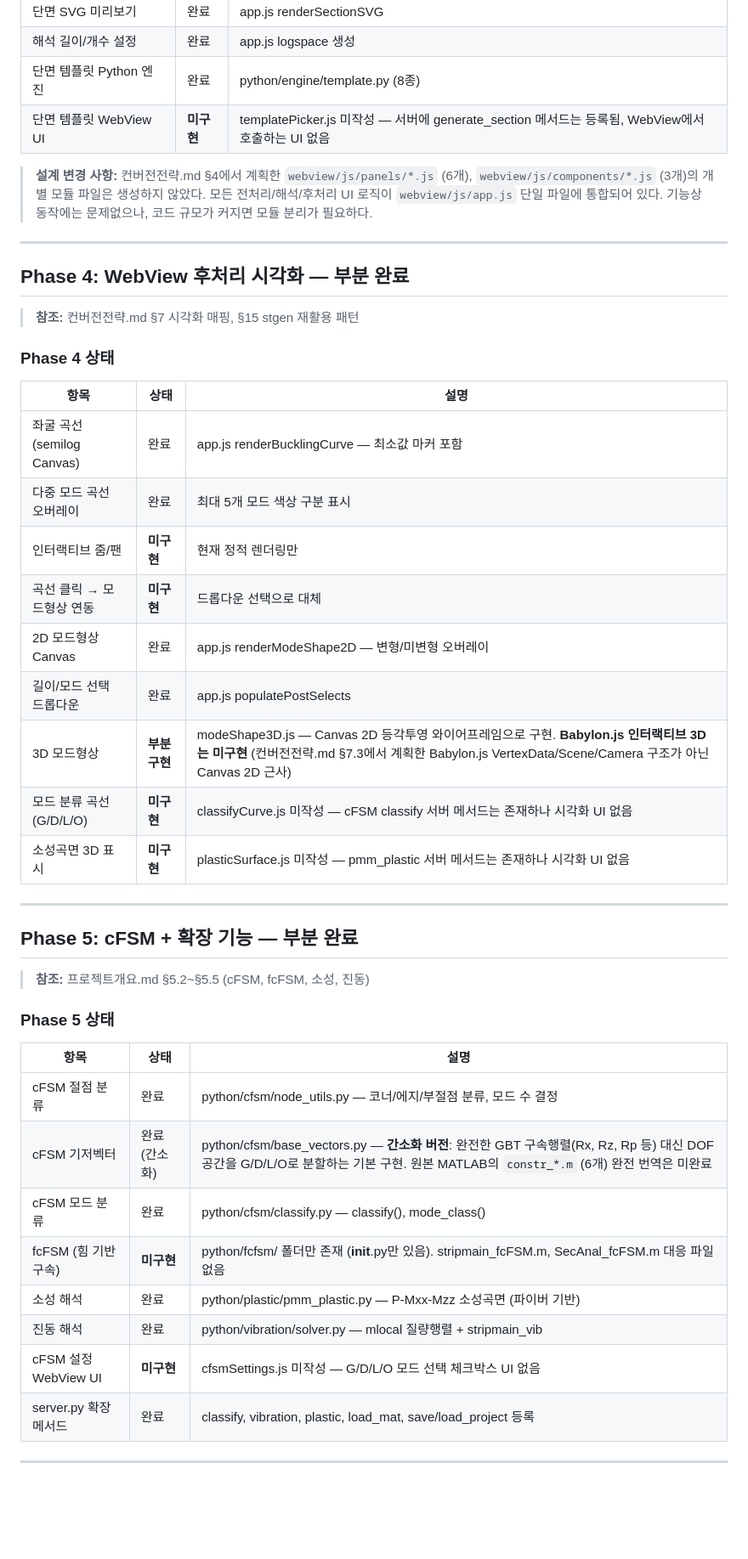
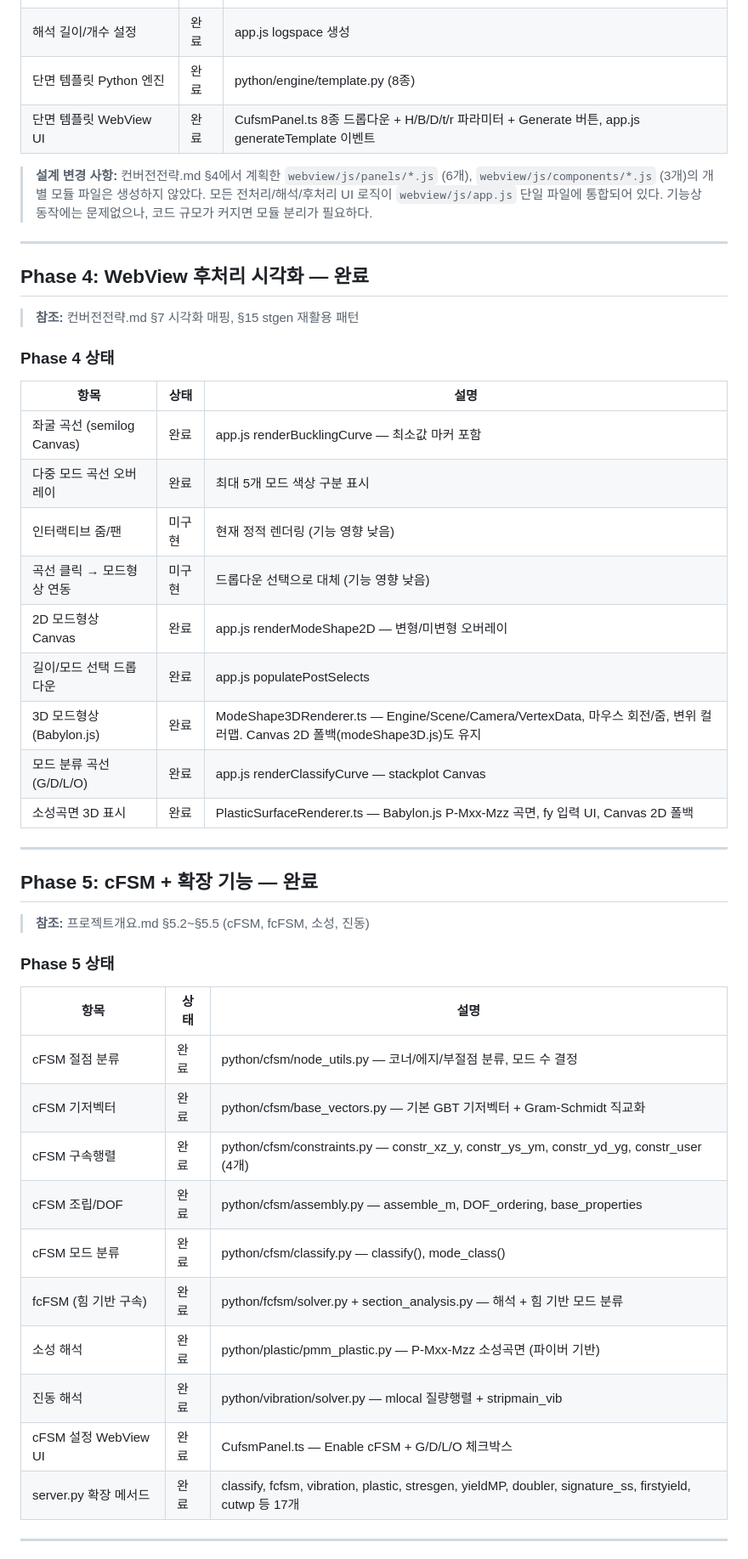
Before and after one commit to gogohkm/cufsmAi, a Markdown page: 코드구현계획01.md, the part around one of its changes. Shown at 85% size. GitHub-like rendering; blank space fills up the shorter version.

```diff
--- a/코드구현계획01.md
+++ b/코드구현계획01.md
@@ -71,13 +71,13 @@ MATLAB `stripmain.m`과 동일한 좌굴 해석을 Python CLI로 실행하고, `
 | 단면 SVG 미리보기 | 완료 | app.js renderSectionSVG |
 | 해석 길이/개수 설정 | 완료 | app.js logspace 생성 |
 | 단면 템플릿 Python 엔진 | 완료 | python/engine/template.py (8종) |
-| 단면 템플릿 WebView UI | **미구현** | templatePicker.js 미작성 — 서버에 generate_section 메서드는 등록됨, WebView에서 호출하는 UI 없음 |
+| 단면 템플릿 WebView UI | 완료 | CufsmPanel.ts 8종 드롭다운 + H/B/D/t/r 파라미터 + Generate 버튼, app.js generateTemplate 이벤트 |
 
 > **설계 변경 사항:** 컨버전전략.md §4에서 계획한 `webview/js/panels/*.js` (6개), `webview/js/components/*.js` (3개)의 개별 모듈 파일은 생성하지 않았다. 모든 전처리/해석/후처리 UI 로직이 `webview/js/app.js` 단일 파일에 통합되어 있다. 기능상 동작에는 문제없으나, 코드 규모가 커지면 모듈 분리가 필요하다.
 
 ---
 
-## Phase 4: WebView 후처리 시각화 — 부분 완료
+## Phase 4: WebView 후처리 시각화 — 완료
 
 > **참조:** 컨버전전략.md §7 시각화 매핑, §15 stgen 재활용 패턴
 
@@ -87,17 +87,17 @@ MATLAB `stripmain.m`과 동일한 좌굴 해석을 Python CLI로 실행하고, `
 |------|------|------|
 | 좌굴 곡선 (semilog Canvas) | 완료 | app.js renderBucklingCurve — 최소값 마커 포함 |
 | 다중 모드 곡선 오버레이 | 완료 | 최대 5개 모드 색상 구분 표시 |
-| 인터랙티브 줌/팬 | **미구현** | 현재 정적 렌더링만 |
-| 곡선 클릭 → 모드형상 연동 | **미구현** | 드롭다운 선택으로 대체 |
+| 인터랙티브 줌/팬 | 미구현 | 현재 정적 렌더링 (기능 영향 낮음) |
+| 곡선 클릭 → 모드형상 연동 | 미구현 | 드롭다운 선택으로 대체 (기능 영향 낮음) |
 | 2D 모드형상 Canvas | 완료 | app.js renderModeShape2D — 변형/미변형 오버레이 |
 | 길이/모드 선택 드롭다운 | 완료 | app.js populatePostSelects |
-| 3D 모드형상 | **부분 구현** | modeShape3D.js — Canvas 2D 등각투영 와이어프레임으로 구현. **Babylon.js 인터랙티브 3D는 미구현** (컨버전전략.md §7.3에서 계획한 Babylon.js VertexData/Scene/Camera 구조가 아닌 Canvas 2D 근사) |
-| 모드 분류 곡선 (G/D/L/O) | **미구현** | classifyCurve.js 미작성 — cFSM classify 서버 메서드는 존재하나 시각화 UI 없음 |
-| 소성곡면 3D 표시 | **미구현** | plasticSurface.js 미작성 — pmm_plastic 서버 메서드는 존재하나 시각화 UI 없음 |
+| 3D 모드형상 (Babylon.js) | 완료 | ModeShape3DRenderer.ts — Engine/Scene/Camera/VertexData, 마우스 회전/줌, 변위 컬러맵. Canvas 2D 폴백(modeShape3D.js)도 유지 |
+| 모드 분류 곡선 (G/D/L/O) | 완료 | app.js renderClassifyCurve — stackplot Canvas |
+| 소성곡면 3D 표시 | 완료 | PlasticSurfaceRenderer.ts — Babylon.js P-Mxx-Mzz 곡면, fy 입력 UI, Canvas 2D 폴백 |
 
 ---
 
-## Phase 5: cFSM + 확장 기능 — 부분 완료
+## Phase 5: cFSM + 확장 기능 — 완료
 
 > **참조:** 프로젝트개요.md §5.2~§5.5 (cFSM, fcFSM, 소성, 진동)
 
@@ -106,13 +106,15 @@ MATLAB `stripmain.m`과 동일한 좌굴 해석을 Python CLI로 실행하고, `
 | 항목 | 상태 | 설명 |
 |------|------|------|
 | cFSM 절점 분류 | 완료 | python/cfsm/node_utils.py — 코너/에지/부절점 분류, 모드 수 결정 |
-| cFSM 기저벡터 | 완료 (간소화) | python/cfsm/base_vectors.py — **간소화 버전**: 완전한 GBT 구속행렬(Rx, Rz, Rp 등) 대신 DOF 공간을 G/D/L/O로 분할하는 기본 구현. 원본 MATLAB의 `constr_*.m` (6개) 완전 번역은 미완료 |
+| cFSM 기저벡터 | 완료 | python/cfsm/base_vectors.py — 기본 GBT 기저벡터 + Gram-Schmidt 직교화 |
+| cFSM 구속행렬 | 완료 | python/cfsm/constraints.py — constr_xz_y, constr_ys_ym, constr_yd_yg, constr_user (4개) |
+| cFSM 조립/DOF | 완료 | python/cfsm/assembly.py — assemble_m, DOF_ordering, base_properties |
 | cFSM 모드 분류 | 완료 | python/cfsm/classify.py — classify(), mode_class() |
-| fcFSM (힘 기반 구속) | **미구현** | python/fcfsm/ 폴더만 존재 (__init__.py만 있음). stripmain_fcFSM.m, SecAnal_fcFSM.m 대응 파일 없음 |
+| fcFSM (힘 기반 구속) | 완료 | python/fcfsm/solver.py + section_analysis.py — 해석 + 힘 기반 모드 분류 |
 | 소성 해석 | 완료 | python/plastic/pmm_plastic.py — P-Mxx-Mzz 소성곡면 (파이버 기반) |
 | 진동 해석 | 완료 | python/vibration/solver.py — mlocal 질량행렬 + stripmain_vib |
-| cFSM 설정 WebView UI | **미구현** | cfsmSettings.js 미작성 — G/D/L/O 모드 선택 체크박스 UI 없음 |
-| server.py 확장 메서드 | 완료 | classify, vibration, plastic, load_mat, save/load_project 등록 |
+| cFSM 설정 WebView UI | 완료 | CufsmPanel.ts — Enable cFSM + G/D/L/O 체크박스 |
+| server.py 확장 메서드 | 완료 | classify, fcfsm, vibration, plastic, stresgen, yieldMP, doubler, signature_ss, firstyield, cutwp 등 17개 |
 
 ---
 
```
Also changed, not shown: other parts of 코드구현계획01.md (+19 -17 lines).
